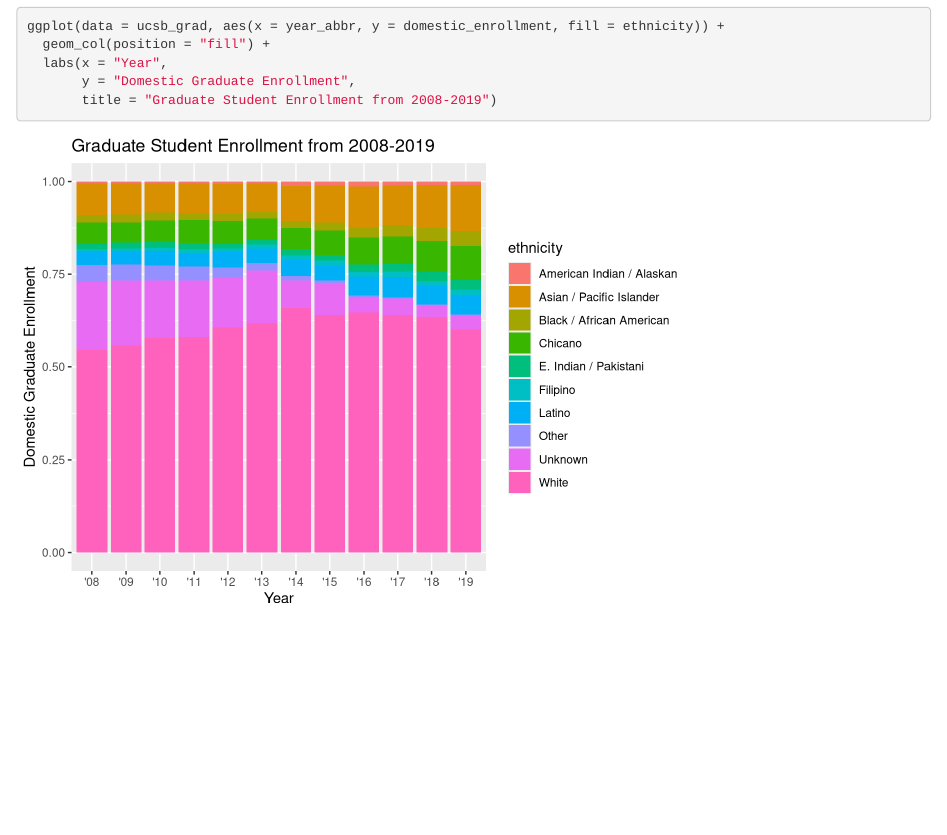
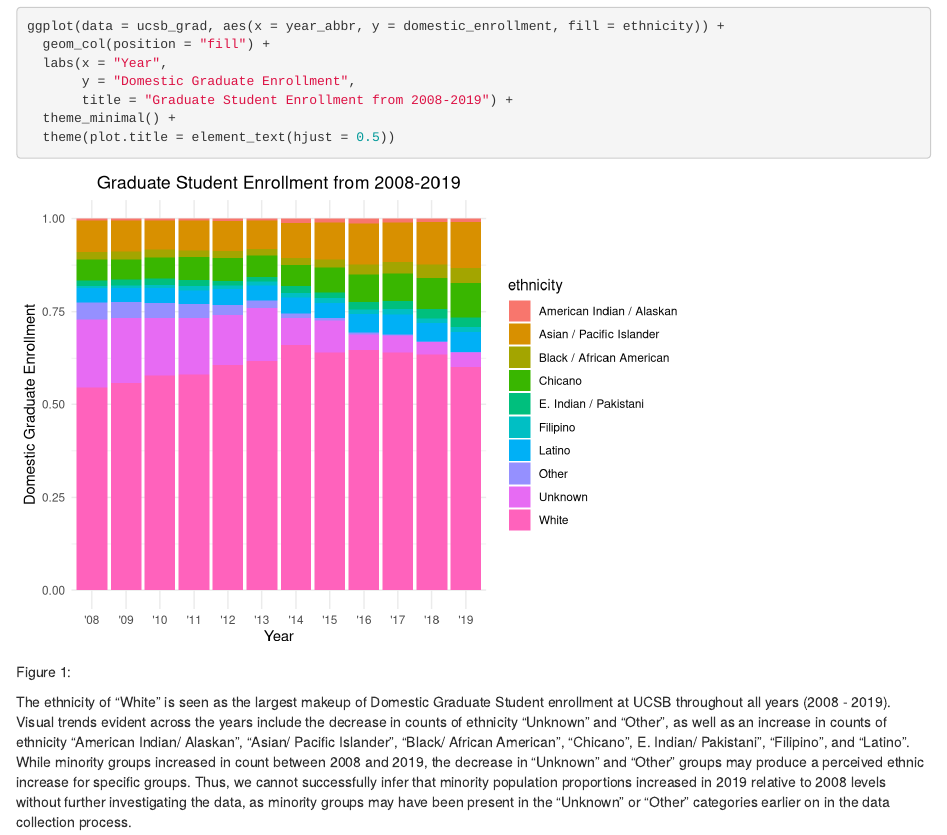
Before and after one commit to alessandraps/group-22-ucsb-grad, an R Markdown document (group_22_ucsb_grad.Rmd): the page in a window 1100 px wide, from 370 px down. Rendered offline with R 4.5, knitr and Pandoc, with nearby package versions.

Commit message:
Michelle: Updated Figure caption and graph characteristics.

````diff
--- a/group_22_ucsb_grad.Rmd
+++ b/group_22_ucsb_grad.Rmd
@@ -25,5 +25,10 @@ ggplot(data = ucsb_grad, aes(x = year_abbr, y = domestic_enrollment, fill = ethn
   geom_col(position = "fill") +
   labs(x = "Year",
        y = "Domestic Graduate Enrollment",
-       title = "Graduate Student Enrollment from 2008-2019")
+       title = "Graduate Student Enrollment from 2008-2019") +
+  theme_minimal() +
+  theme(plot.title = element_text(hjust = 0.5))
 ```
+Figure 1:
+
+The ethnicity of "White" is seen as the largest makeup of Domestic Graduate Student enrollment at UCSB throughout all years (2008 - 2019). Visual trends evident across the years include the decrease in counts of ethnicity "Unknown" and "Other", as well as an increase in counts of ethnicity "American Indian/ Alaskan", "Asian/ Pacific Islander", "Black/ African American", "Chicano", E. Indian/ Pakistani", "Filipino", and "Latino". While minority groups increased in count between 2008 and 2019, the decrease in "Unknown" and "Other" groups may produce a perceived ethnic increase for specific groups. Thus, we cannot successfully infer that minority population proportions increased in 2019 relative to 2008 levels without further investigating the data, as minority groups may have been present in the "Unknown" or "Other" categories earlier on in the data collection process.
````
